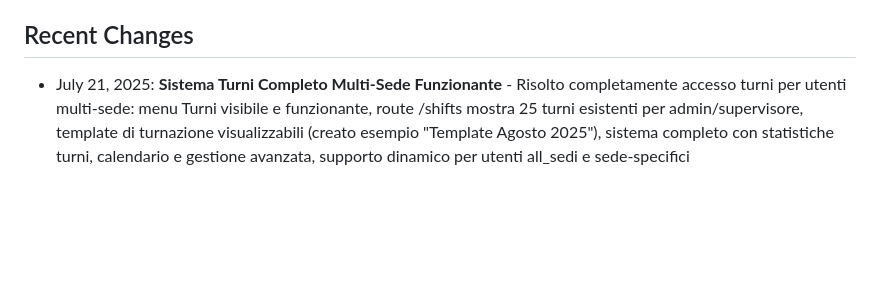
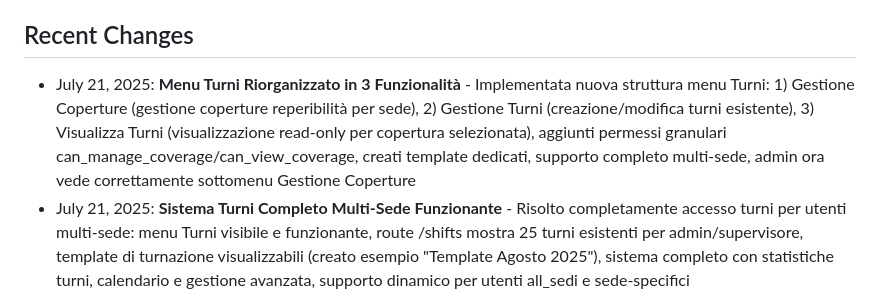
Before and after one commit to Felix050871/life, a Markdown page: replit.md, the part around the change. Drawn GitHub-style; blank space fills up the shorter version.

Commit message:
Ensure administrators can properly access and manage shift coverage settings
Updates the shift management menu structure, adds granular permissions and fixes admin access to coverage management.

Replit-Commit-Author: Agent
Replit-Commit-Session-Id: a9a73ab3-9c74-4fc2-bf88-ccd28ccefe7a
Replit-Commit-Screenshot-Url: https://storage.googleapis.com/screenshot-production-us-central1/89e17973-4a8d-4d4a-b7a3-57a7d4e7334d/a9a73ab3-9c74-4fc2-bf88-ccd28ccefe7a/JzO5oT5

```diff
--- a/replit.md
+++ b/replit.md
@@ -94,6 +94,7 @@ The application uses SQLAlchemy models with the following key entities:
 - Autoscale deployment target on Replit
 
 ## Recent Changes
+- July 21, 2025: **Menu Turni Riorganizzato in 3 Funzionalità** - Implementata nuova struttura menu Turni: 1) Gestione Coperture (gestione coperture reperibilità per sede), 2) Gestione Turni (creazione/modifica turni esistente), 3) Visualizza Turni (visualizzazione read-only per copertura selezionata), aggiunti permessi granulari can_manage_coverage/can_view_coverage, creati template dedicati, supporto completo multi-sede, admin ora vede correttamente sottomenu Gestione Coperture
 - July 21, 2025: **Sistema Turni Completo Multi-Sede Funzionante** - Risolto completamente accesso turni per utenti multi-sede: menu Turni visibile e funzionante, route /shifts mostra 25 turni esistenti per admin/supervisore, template di turnazione visualizzabili (creato esempio "Template Agosto 2025"), sistema completo con statistiche turni, calendario e gestione avanzata, supporto dinamico per utenti all_sedi e sede-specifici
 - July 21, 2025: **Menu Turni Dinamico per Utenti Multi-Sede** - Risolto accesso menu turni per utenti all_sedi: aggiornato can_access_shifts_menu() per supportare utenti multi-sede, creato metodo get_turni_sedi() per gestione dinamica accesso sedi turni, aggiornate route manage_turni, generate_turnazioni e shifts per utilizzo logica unificata, sistema ora supporta utenti globali con accesso a tutte le sedi turni
 - July 21, 2025: **Sistema Presenze Dinamico per Sede Completato** - Implementato sistema completo per visualizzazione presenze per sede: supporto utenti all_sedi (multi-sede), permessi granulari can_access_attendance e can_view_attendance, pulsanti dinamici "Le Mie"/"Sede" configurabili dall'admin, risolto accesso per utenti Supervisore con accesso globale, sistema completamente dinamico basato su permessi
```
